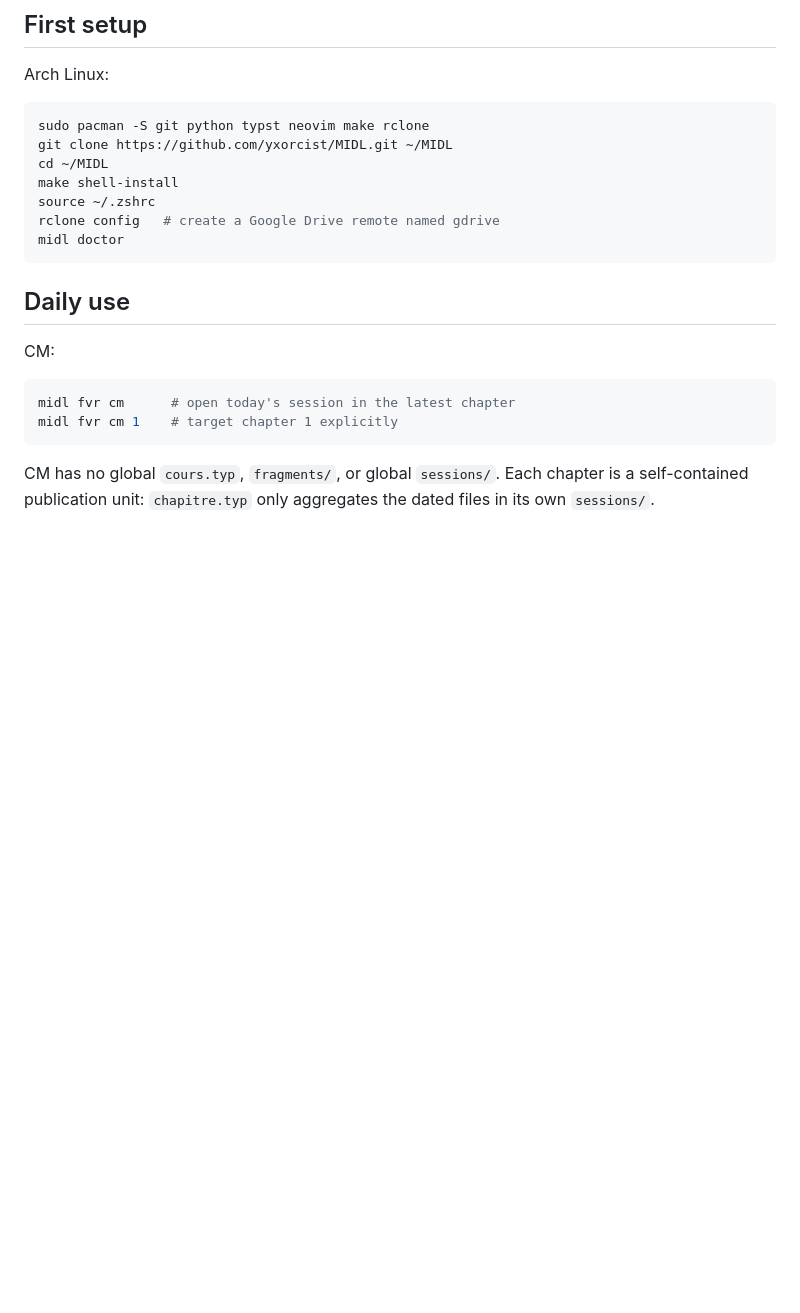
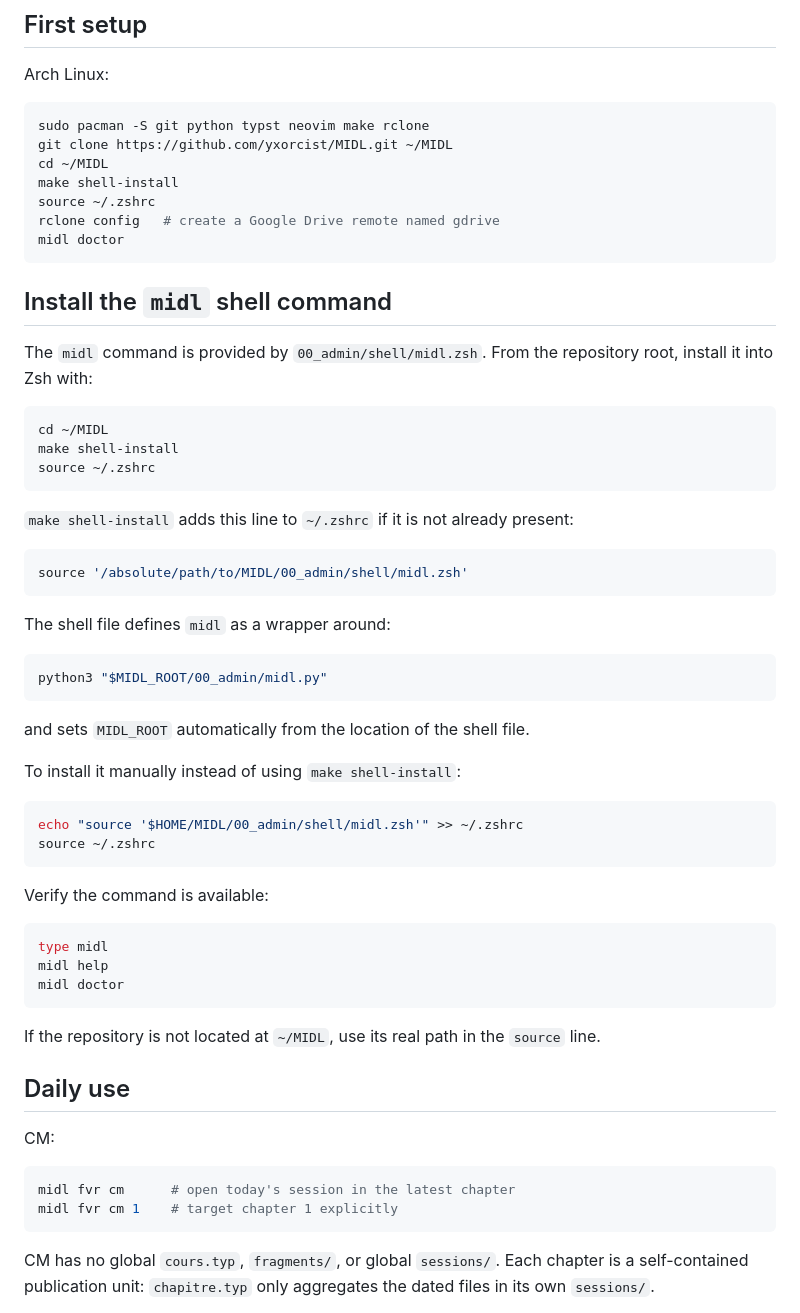
Before and after one commit to yxorcist/MIDL, a Markdown page: README.md, the part around the change. GitHub-like rendering; blank space fills up the shorter version.

Commit message:
Document MIDL shell command setup

````diff
--- a/README.md
+++ b/README.md
@@ -54,6 +54,47 @@ source ~/.zshrc
 rclone config   # create a Google Drive remote named gdrive
 midl doctor
 ```
+
+## Install the `midl` shell command
+
+The `midl` command is provided by `00_admin/shell/midl.zsh`. From the repository root, install it into Zsh with:
+
+```bash
+cd ~/MIDL
+make shell-install
+source ~/.zshrc
+```
+
+`make shell-install` adds this line to `~/.zshrc` if it is not already present:
+
+```zsh
+source '/absolute/path/to/MIDL/00_admin/shell/midl.zsh'
+```
+
+The shell file defines `midl` as a wrapper around:
+
+```bash
+python3 "$MIDL_ROOT/00_admin/midl.py"
+```
+
+and sets `MIDL_ROOT` automatically from the location of the shell file.
+
+To install it manually instead of using `make shell-install`:
+
+```bash
+echo "source '$HOME/MIDL/00_admin/shell/midl.zsh'" >> ~/.zshrc
+source ~/.zshrc
+```
+
+Verify the command is available:
+
+```bash
+type midl
+midl help
+midl doctor
+```
+
+If the repository is not located at `~/MIDL`, use its real path in the `source` line.
 
 ## Daily use
 
````
